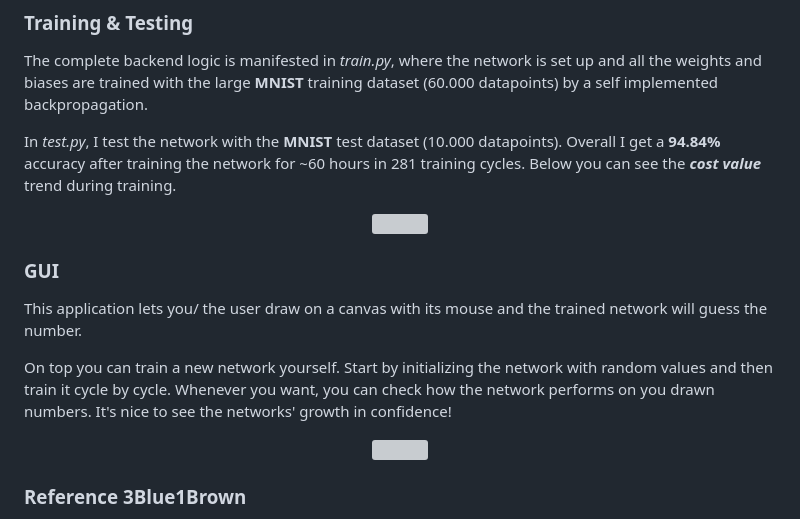
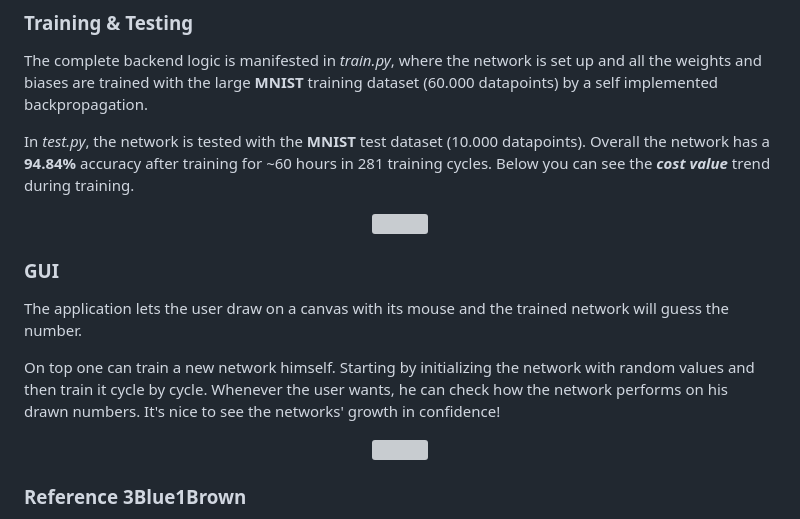
Before and after one commit to luniphys/number-neuralnetwork, a Markdown page: README.md, the part around the change. Rendered like a GitHub page; grey boxes are pictures that could not be loaded.

Commit message:
little readme change

```diff
--- a/README.md
+++ b/README.md
@@ -7,7 +7,7 @@ This network will detect drawn numbers based on the <b>MNIST</b> dataset. In thi
 
 The complete backend logic is manifested in <i>train.py</i>, where the network is set up and all the weights and biases are trained with the large <b>MNIST</b> training dataset (60.000 datapoints) by a self implemented backpropagation.
 
-In <i>test.py</i>, I test the network with the <b>MNIST</b> test dataset (10.000 datapoints). Overall I get a <b>94.84%</b> accuracy after training the network for ~60 hours in 281 training cycles. Below you can see the <b><i>cost value</i></b> trend during training.
+In <i>test.py</i>, the network is tested with the <b>MNIST</b> test dataset (10.000 datapoints). Overall the network has a <b>94.84%</b> accuracy after training  for ~60 hours in 281 training cycles. Below you can see the <b><i>cost value</i></b> trend during training.
 
 <p align="center">
     <img src="Images/cost_plot_trained.svg" width="550">
@@ -16,9 +16,9 @@ In <i>test.py</i>, I test the network with the <b>MNIST</b> test dataset (10.000
 
 ### GUI
 
-This application lets you/ the user draw on a canvas with its mouse and the trained network will guess the number.
+The application lets the user draw on a canvas with its mouse and the trained network will guess the number.
 
-On top you can train a new network yourself. Start by initializing the network with random values and then train it cycle by cycle. Whenever you want, you can check how the network performs on you drawn numbers. It's nice to see the networks' growth in confidence!
+On top one can train a new network himself. Starting by initializing the network with random values and then train it cycle by cycle. Whenever the user wants, he can check how the network performs on his drawn numbers. It's nice to see the networks' growth in confidence!
 
 <p align="center">
     <img src="Images/gui_examples.png" width="700">
```
